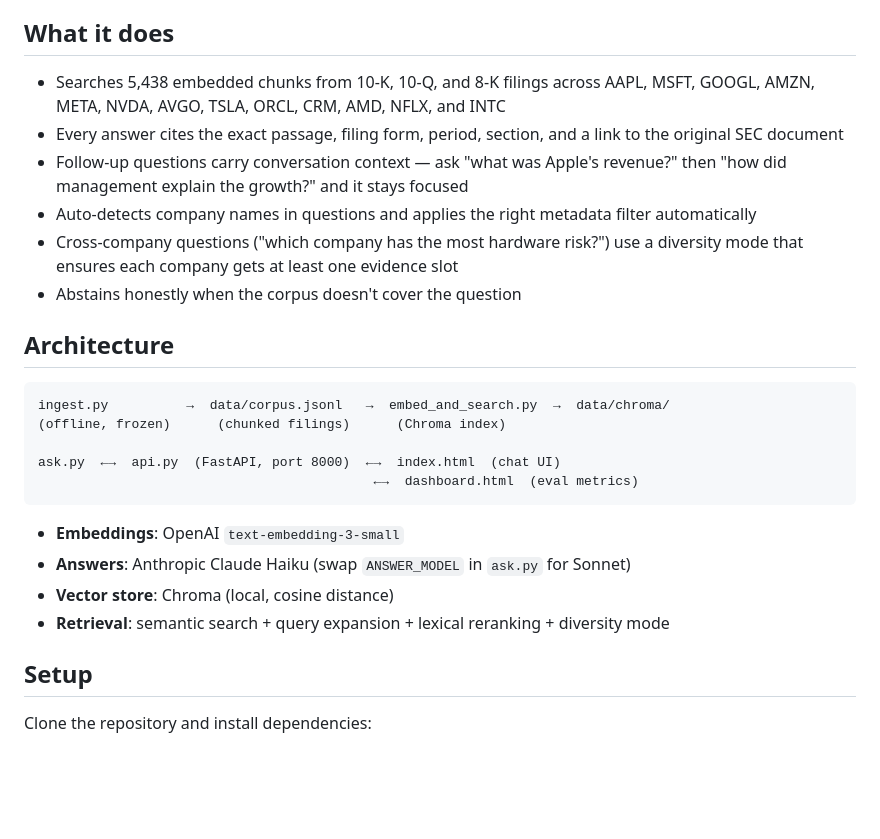
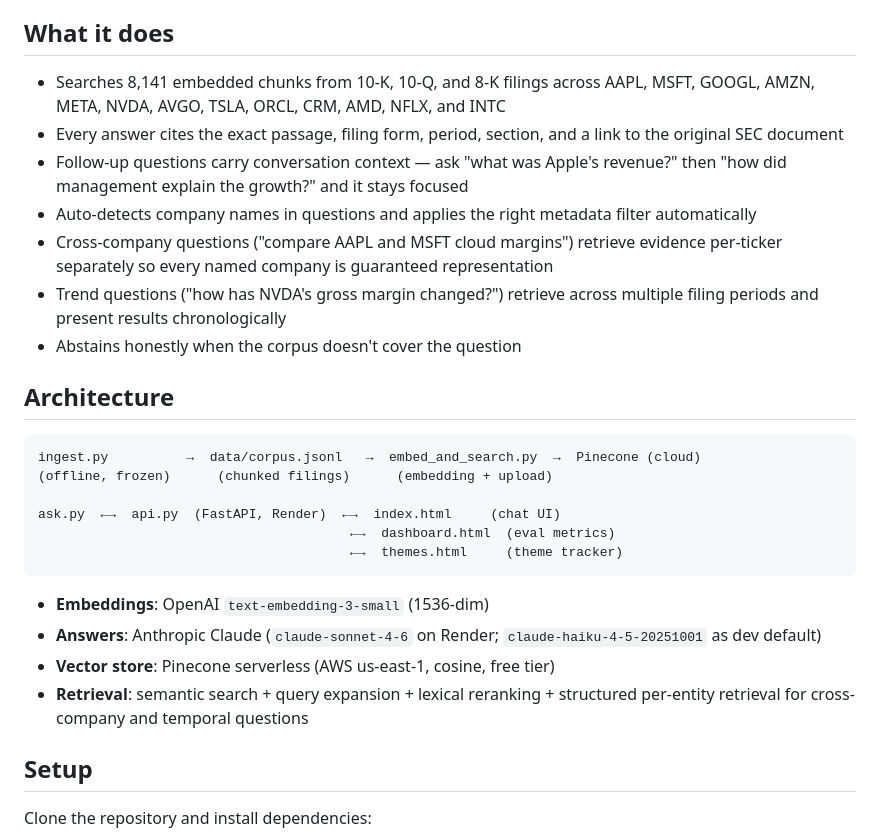
Before and after one commit to yalexie1/edgar-intelligence, a Markdown page: README.md, the part around one of its changes. Rendered like a GitHub page; blank space fills up the shorter version.

````diff
--- a/README.md
+++ b/README.md
@@ -8,27 +8,29 @@ NOTE: The backend is hosted on Render and spins down every 15 minutes when there
 
 ## What it does
 
-- Searches 5,438 embedded chunks from 10-K, 10-Q, and 8-K filings across AAPL, MSFT, GOOGL, AMZN, META, NVDA, AVGO, TSLA, ORCL, CRM, AMD, NFLX, and INTC
+- Searches 8,141 embedded chunks from 10-K, 10-Q, and 8-K filings across AAPL, MSFT, GOOGL, AMZN, META, NVDA, AVGO, TSLA, ORCL, CRM, AMD, NFLX, and INTC
 - Every answer cites the exact passage, filing form, period, section, and a link to the original SEC document
 - Follow-up questions carry conversation context — ask "what was Apple's revenue?" then "how did management explain the growth?" and it stays focused
 - Auto-detects company names in questions and applies the right metadata filter automatically
-- Cross-company questions ("which company has the most hardware risk?") use a diversity mode that ensures each company gets at least one evidence slot
+- Cross-company questions ("compare AAPL and MSFT cloud margins") retrieve evidence per-ticker separately so every named company is guaranteed representation
+- Trend questions ("how has NVDA's gross margin changed?") retrieve across multiple filing periods and present results chronologically
 - Abstains honestly when the corpus doesn't cover the question
 
 ## Architecture
 
 ```
-ingest.py          →  data/corpus.jsonl   →  embed_and_search.py  →  data/chroma/
-(offline, frozen)      (chunked filings)      (Chroma index)
+ingest.py          →  data/corpus.jsonl   →  embed_and_search.py  →  Pinecone (cloud)
+(offline, frozen)      (chunked filings)      (embedding + upload)
 
-ask.py  ←→  api.py  (FastAPI, port 8000)  ←→  index.html  (chat UI)
-                                           ←→  dashboard.html  (eval metrics)
+ask.py  ←→  api.py  (FastAPI, Render)  ←→  index.html     (chat UI)
+                                        ←→  dashboard.html  (eval metrics)
+                                        ←→  themes.html     (theme tracker)
 ```
 
-- **Embeddings**: OpenAI `text-embedding-3-small`
-- **Answers**: Anthropic Claude Haiku (swap `ANSWER_MODEL` in `ask.py` for Sonnet)
-- **Vector store**: Chroma (local, cosine distance)
-- **Retrieval**: semantic search + query expansion + lexical reranking + diversity mode
+- **Embeddings**: OpenAI `text-embedding-3-small` (1536-dim)
+- **Answers**: Anthropic Claude (`claude-sonnet-4-6` on Render; `claude-haiku-4-5-20251001` as dev default)
+- **Vector store**: Pinecone serverless (AWS us-east-1, cosine, free tier)
+- **Retrieval**: semantic search + query expansion + lexical reranking + structured per-entity retrieval for cross-company and temporal questions
 
 ## Setup
 
````
Also changed, not shown: other parts of README.md (+49 -40 lines), CLAUDE.md (+111 -142 lines).
